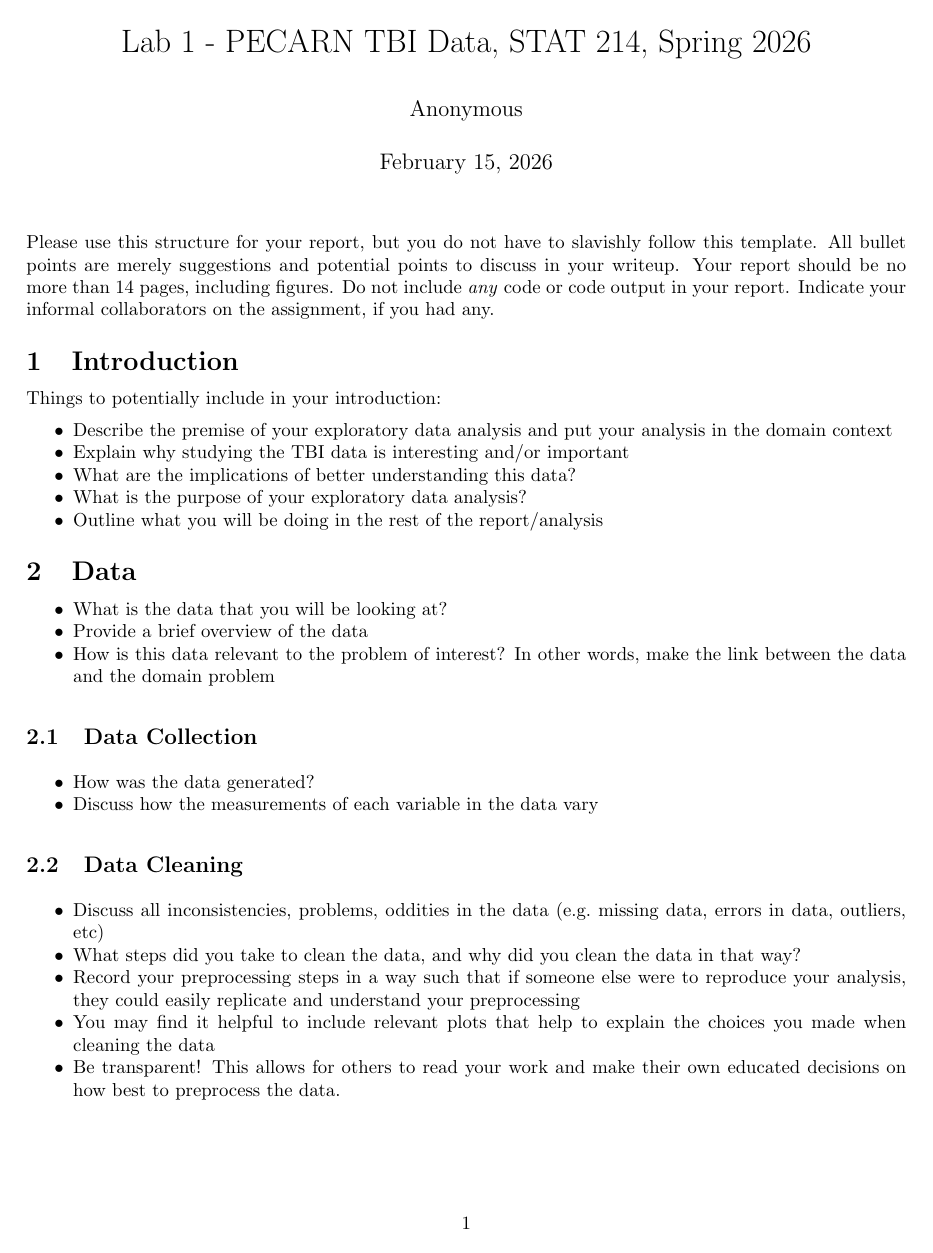
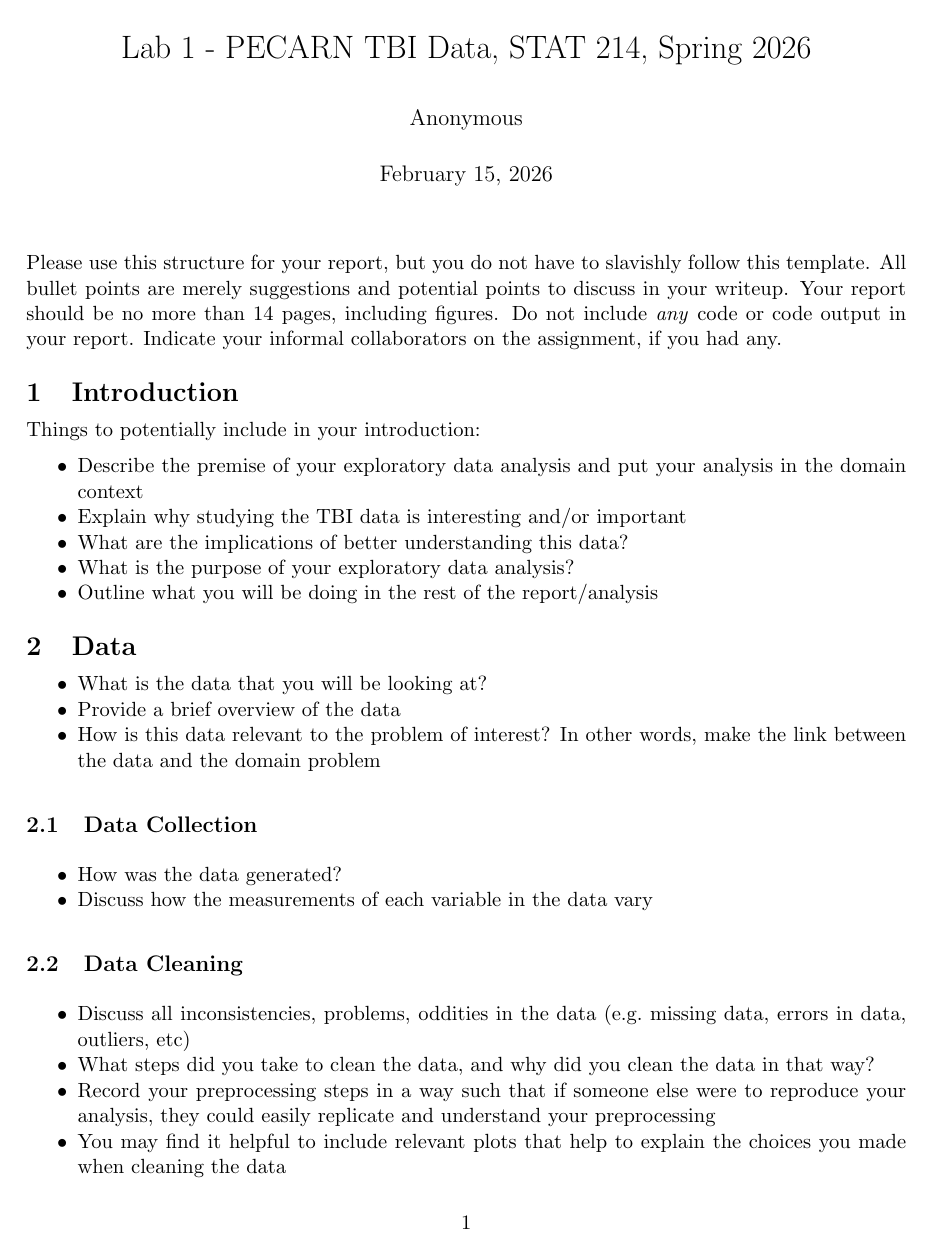
Before and after one commit to zachrewolinski/stat-214-gsi, a LaTeX document (lab1/report/lab1-template.tex): page 1 of 3. Compiled offline with pdfLaTeX.

Commit message:
fix to font size in tex template

```diff
--- a/lab1/report/lab1-template.tex
+++ b/lab1/report/lab1-template.tex
@@ -1,4 +1,4 @@
-\documentclass[10pt,letterpaper]{article}
+\documentclass[11pt,letterpaper]{article}
 \usepackage{geometry}
 \geometry{margin=1in}
 \usepackage{graphicx}
```
